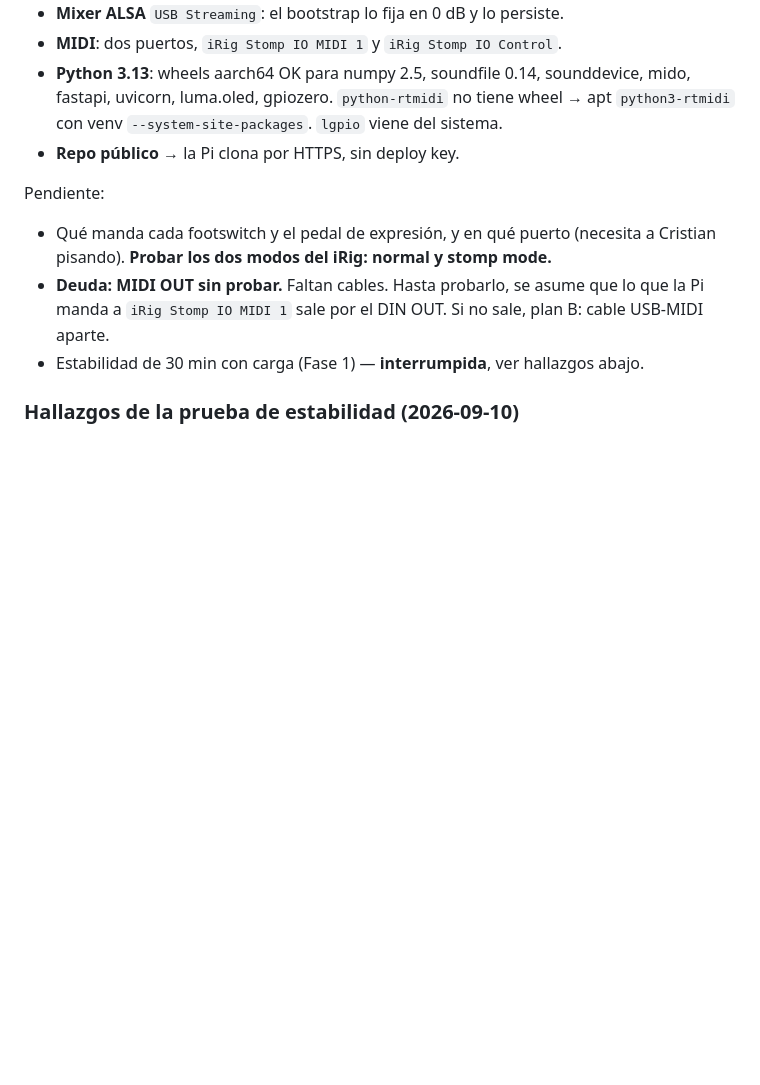
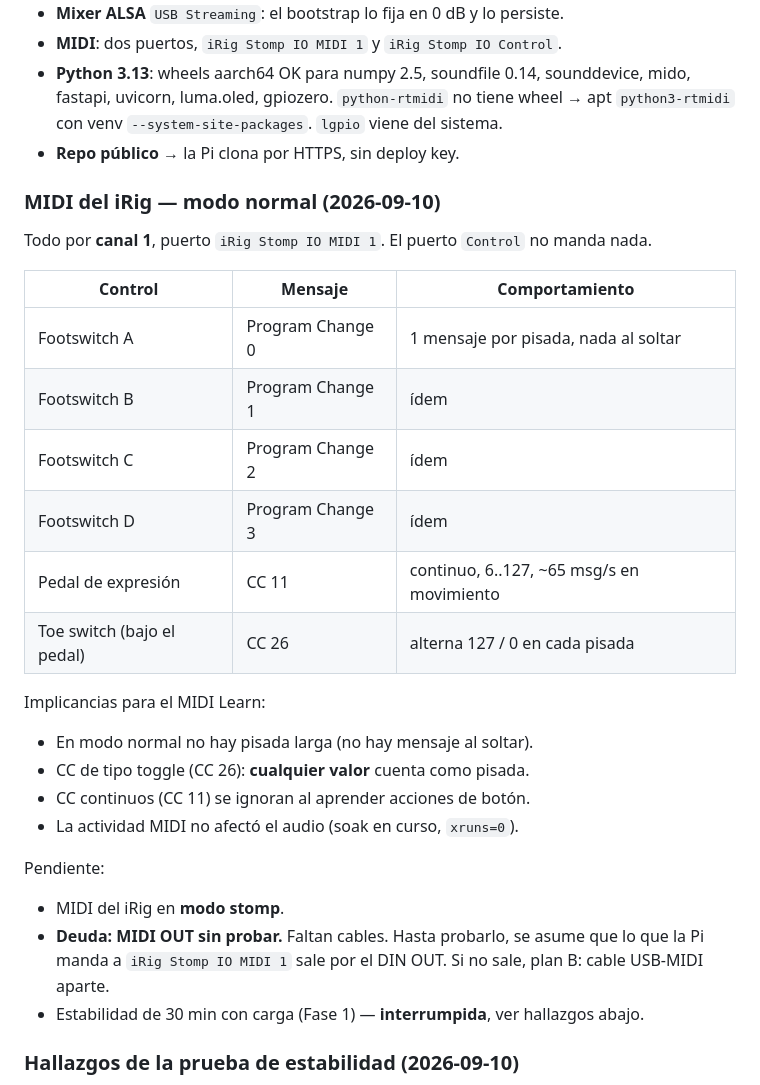
Before and after one commit to cyberiano/necrotracks, a Markdown page: docs/PLAN.md, the part around the change. GitHub-like rendering; blank space fills up the shorter version.

Commit message:
PLAN: mapa MIDI del iRig en modo normal
Co-Authored-By: Claude Opus 5 <noreply@anthropic.com>

```diff
--- a/docs/PLAN.md
+++ b/docs/PLAN.md
@@ -194,9 +194,27 @@ Los WAV **nunca** van al repo.
   con venv `--system-site-packages`. `lgpio` viene del sistema.
 - **Repo público** → la Pi clona por HTTPS, sin deploy key.
 
+### MIDI del iRig — modo normal (2026-09-10)
+
+Todo por **canal 1**, puerto `iRig Stomp IO MIDI 1`. El puerto `Control` no manda nada.
+
+| Control | Mensaje | Comportamiento |
+|---|---|---|
+| Footswitch A | Program Change 0 | 1 mensaje por pisada, nada al soltar |
+| Footswitch B | Program Change 1 | ídem |
+| Footswitch C | Program Change 2 | ídem |
+| Footswitch D | Program Change 3 | ídem |
+| Pedal de expresión | CC 11 | continuo, 6..127, ~65 msg/s en movimiento |
+| Toe switch (bajo el pedal) | CC 26 | alterna 127 / 0 en cada pisada |
+
+Implicancias para el MIDI Learn:
+- En modo normal no hay pisada larga (no hay mensaje al soltar).
+- CC de tipo toggle (CC 26): **cualquier valor** cuenta como pisada.
+- CC continuos (CC 11) se ignoran al aprender acciones de botón.
+- La actividad MIDI no afectó el audio (soak en curso, `xruns=0`).
+
 Pendiente:
-- Qué manda cada footswitch y el pedal de expresión, y en qué puerto (necesita a Cristian pisando).
-  **Probar los dos modos del iRig: normal y stomp mode.**
+- MIDI del iRig en **modo stomp**.
 - **Deuda: MIDI OUT sin probar.** Faltan cables. Hasta probarlo, se asume que lo que la Pi manda
   a `iRig Stomp IO MIDI 1` sale por el DIN OUT. Si no sale, plan B: cable USB-MIDI aparte.
 - Estabilidad de 30 min con carga (Fase 1) — **interrumpida**, ver hallazgos abajo.
```
